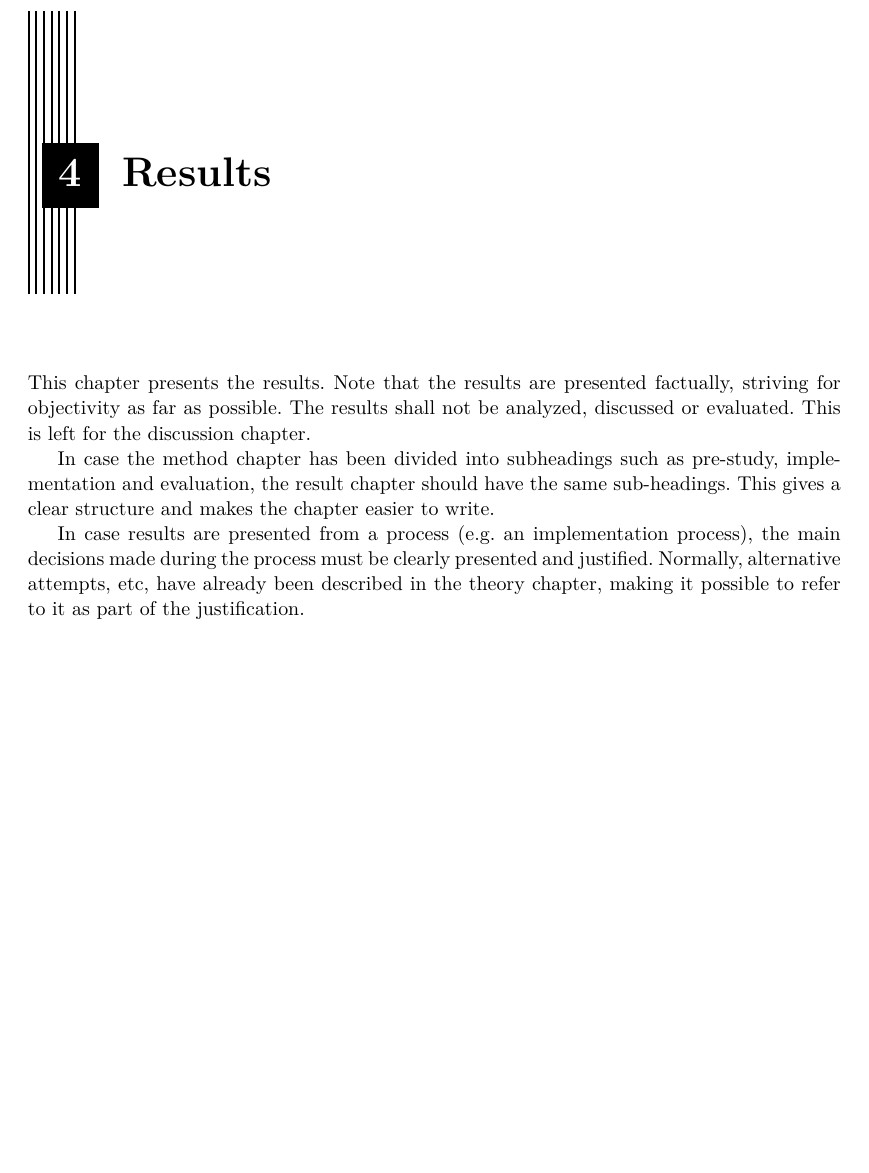
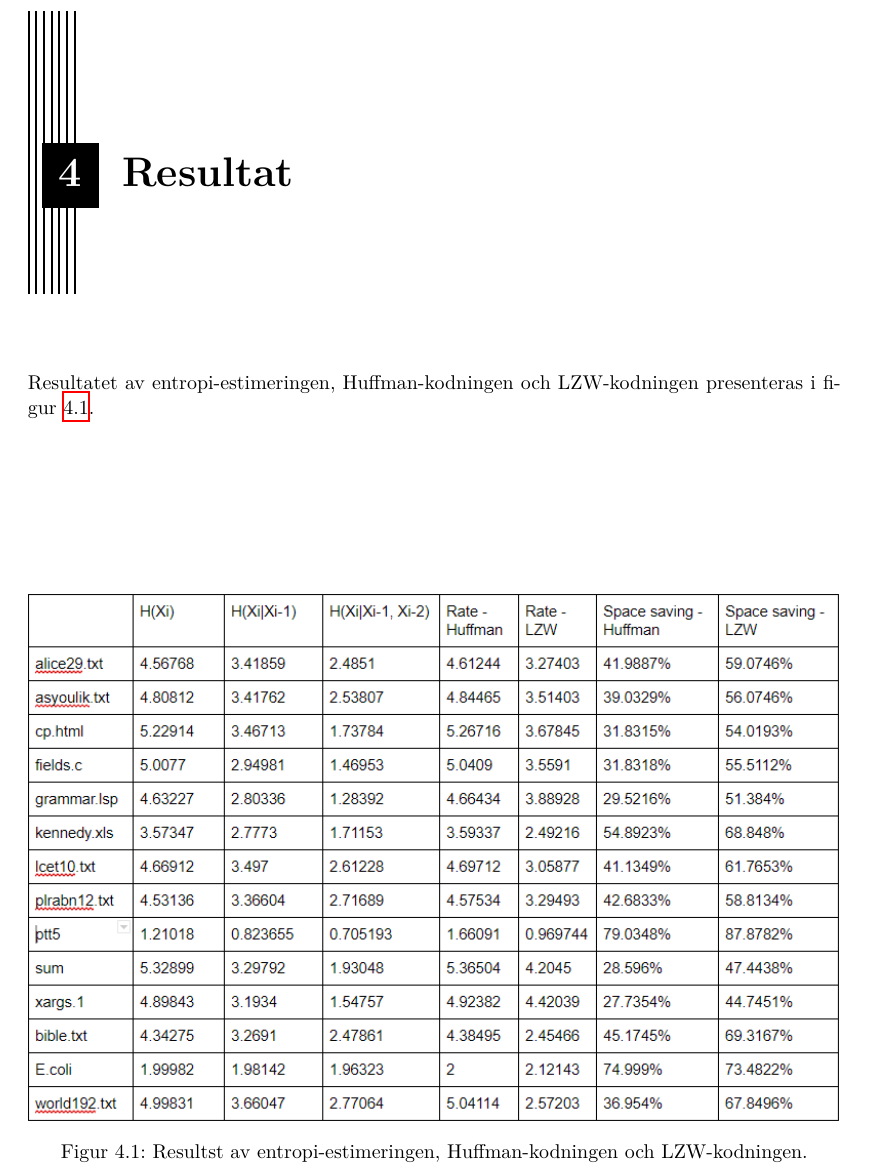
Before and after one commit to FredrikWallstrom/Datakompression, a LaTeX thesis (report/liuthesis-master/student_thesis.tex, which reads report/liuthesis-master/results.tex): part of page 14 of 18, cut at the place of the change, the shorter picture padded with empty space. Compiled offline with XeLaTeX; a missing font is replaced by an installed copy or a similar font.

Commit message:
Started on results

```diff
--- a/report/liuthesis-master/results.tex
+++ b/report/liuthesis-master/results.tex
@@ -30,24 +30,16 @@
 %%
 %%% Code:
 
-\chapter{Results}
+\chapter{Resultat}
 \label{cha:results}
 
-This chapter presents the results. Note that the results are presented
-factually, striving for objectivity as far as possible.  The results
-shall not be analyzed, discussed or evaluated.  This is left for the
-discussion chapter.
+Resultatet av entropi-estimeringen, Huffman-kodningen och LZW-kodningen presenteras i figur \ref{fig:results}.
 
-In case the method chapter has been divided into subheadings such as
-pre-study, implementation and evaluation, the result chapter should
-have the same sub-headings. This gives a clear structure and makes the
-chapter easier to write.
-
-In case results are presented from a process (e.g. an implementation
-process), the main decisions made during the process must be clearly
-presented and justified. Normally, alternative attempts, etc, have
-already been described in the theory chapter, making it possible to
-refer to it as part of the justification.
+\begin{figure}
+  \includegraphics[width=\linewidth]{results.png}
+  \caption{Resultst av entropi-estimeringen, Huffman-kodningen och LZW-kodningen.}
+  \label{fig:results}
+\end{figure}
 
 %%%%%%%%%%%%%%%%%%%%%%%%%%%%%%%%%%%%%%%%%%%%%%%%%%%%%%%%%%%%%%%%%%%%%%
 %%% lorem.tex ends here
```
Also changed, not shown: report/liuthesis-master/student_thesis.pdf.
